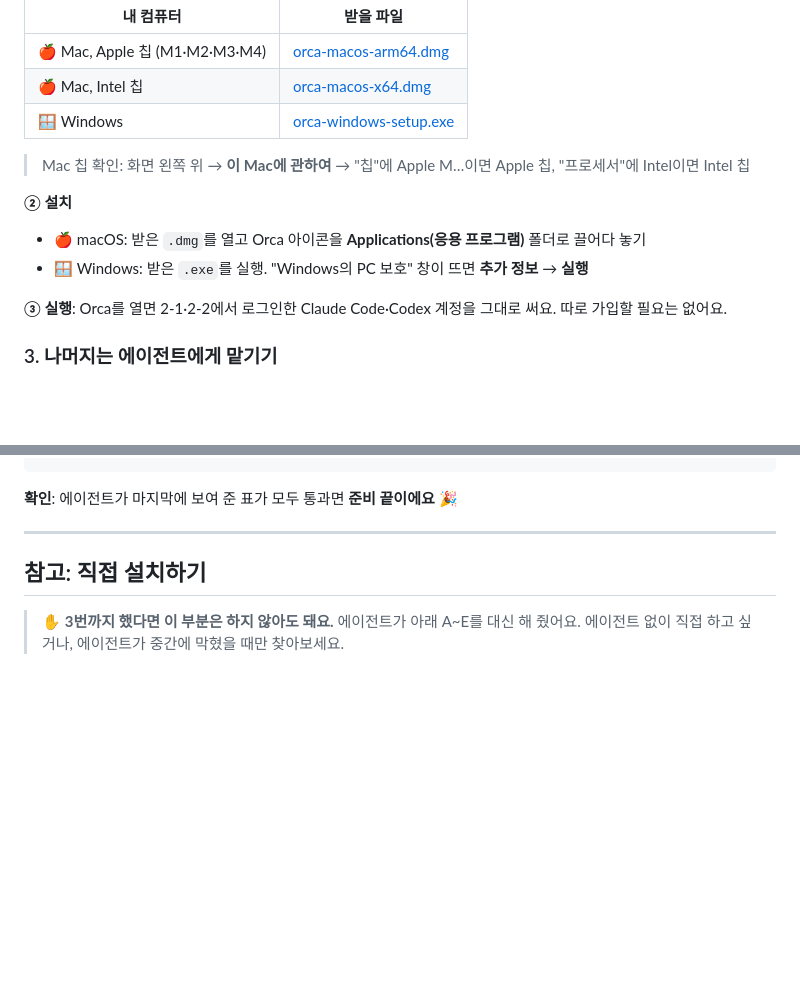
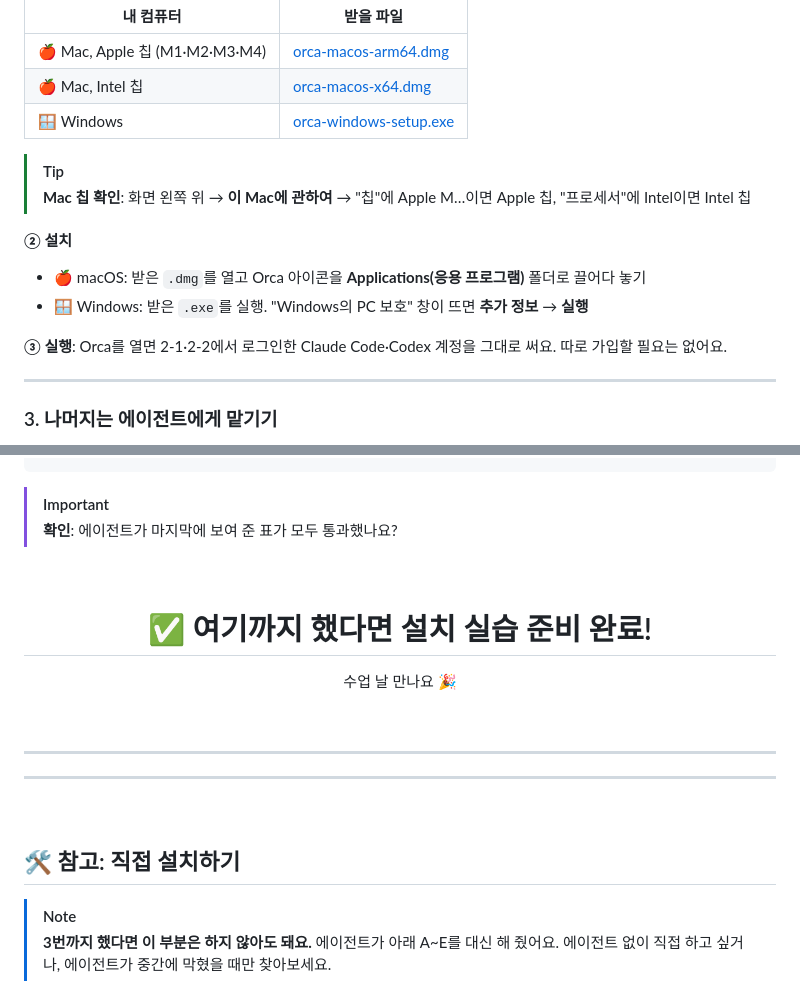
Before and after one commit to yoonlee78/ai-agent-workshop-2026, a Markdown page: README.md, 2 parts joined by grey strips. Rendered like a GitHub page; blank space fills up the shorter version.

````diff
--- a/README.md
+++ b/README.md
@@ -119,7 +148,8 @@ npm install -g @openai/codex
 | 🍎 Mac, Intel 칩 | [orca-macos-x64.dmg](https://github.com/stablyai/orca/releases/latest/download/orca-macos-x64.dmg) |
 | 🪟 Windows | [orca-windows-setup.exe](https://github.com/stablyai/orca/releases/latest/download/orca-windows-setup.exe) |
 
-> Mac 칩 확인: 화면 왼쪽 위  → **이 Mac에 관하여** → "칩"에 Apple M…이면 Apple 칩, "프로세서"에 Intel이면 Intel 칩
+> [!TIP]
+> **Mac 칩 확인**: 화면 왼쪽 위  → **이 Mac에 관하여** → "칩"에 Apple M…이면 Apple 칩, "프로세서"에 Intel이면 Intel 칩
 
 **② 설치**
 
@@ -127,6 +157,8 @@ npm install -g @openai/codex
 - 🪟 Windows: 받은 `.exe`를 실행. "Windows의 PC 보호" 창이 뜨면 **추가 정보** → **실행**
 
 **③ 실행**: Orca를 열면 2-1·2-2에서 로그인한 Claude Code·Codex 계정을 그대로 써요. 따로 가입할 필요는 없어요.
+
+---
 
 ### 3. 나머지는 에이전트에게 맡기기
 
@@ -156,12 +188,29 @@ Claude Code 또는 Codex 창에 아래 내용을 통째로 붙여 넣어 주세
    claude와 codex는 하나만 있어도 통과야. 내 GitHub에 lab-handbook 저장소가 아직 없는지도 확인해 줘(수업 중에 만들어).
 ```
 
-**확인**: 에이전트가 마지막에 보여 준 표가 모두 통과면 **준비 끝이에요** 🎉
+> [!IMPORTANT]
+> **확인**: 에이전트가 마지막에 보여 준 표가 모두 통과했나요?
+
+<br>
+
+<div align="center">
+
+# ✅ 여기까지 했다면 설치 실습 준비 완료!
+
+수업 날 만나요 🎉
+
+</div>
+
+<br>
 
 ---
+---
 
-## 참고: 직접 설치하기
+<br>
 
-> ✋ **3번까지 했다면 이 부분은 하지 않아도 돼요.** 에이전트가 아래 A~E를 대신 해 줬어요.
+## 🛠️ 참고: 직접 설치하기
+
+> [!NOTE]
+> **3번까지 했다면 이 부분은 하지 않아도 돼요.** 에이전트가 아래 A~E를 대신 해 줬어요.
 > 에이전트 없이 직접 하고 싶거나, 에이전트가 중간에 막혔을 때만 찾아보세요.
 
````
Also changed, not shown: other parts of README.md (+64 -10 lines).
